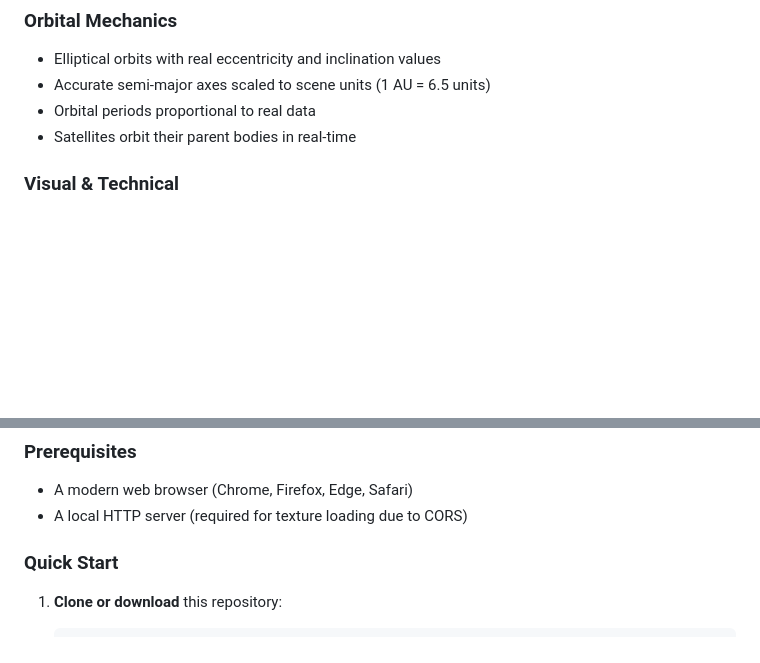
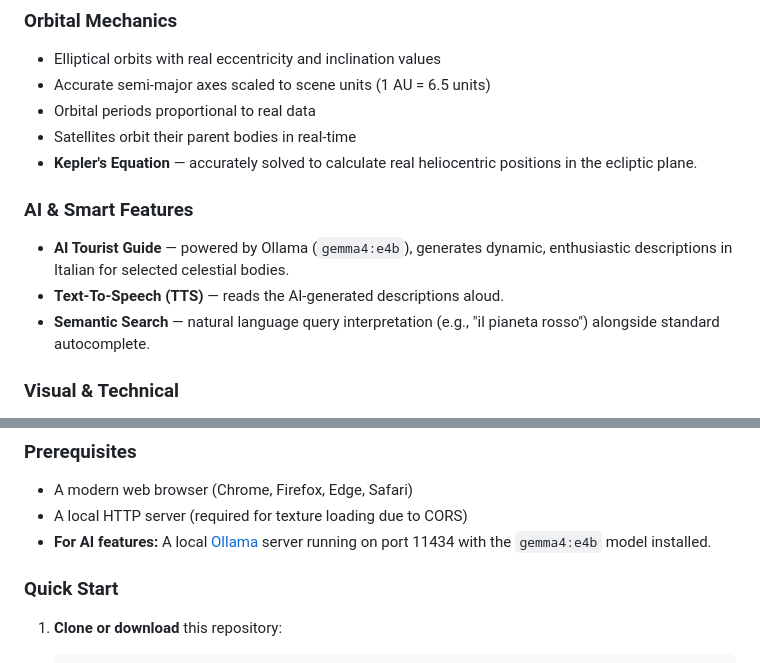
Before and after one commit to axoduss/SimulatoreViaLattea, a Markdown page: README.md, 2 parts joined by grey strips. GitHub-like rendering; blank space fills up the shorter version.

Commit message:
Add Kepler solver and AI features to README
Update README to document Kepler's Equation solver for accurate heliocentric positions and add an "AI & Smart Features" section. Describes an AI Tourist Guide (powered by Ollama gemma4:e4b) that generates Italian descriptions, Text-To-Speech for narration, and Semantic Search for natural-language queries. Also updates prerequisites to note a local Ollama server on port 11434 with the gemma4:e4b model.

```diff
--- a/README.md
+++ b/README.md
@@ -21,6 +21,13 @@ An interactive, real-time 3D simulation of our Solar System built entirely with
 - Accurate semi-major axes scaled to scene units (1 AU = 6.5 units)
 - Orbital periods proportional to real data
 - Satellites orbit their parent bodies in real-time
+- **Kepler's Equation** — accurately solved to calculate real heliocentric positions in the ecliptic plane.
+
+### AI & Smart Features
+- **AI Tourist Guide** — powered by Ollama (`gemma4:e4b`), generates dynamic, enthusiastic descriptions in Italian for selected celestial bodies.
+- **Text-To-Speech (TTS)** — reads the AI-generated descriptions aloud.
+- **Semantic Search** — natural language query interpretation (e.g., "il pianeta rosso") alongside standard autocomplete.
+
 
 ### Visual & Technical
 - **Dynamic Scaling** — objects maintain a minimum pixel size on screen regardless of distance, preventing them from disappearing when zoomed out
@@ -45,6 +52,7 @@ An interactive, real-time 3D simulation of our Solar System built entirely with
 ### Prerequisites
 - A modern web browser (Chrome, Firefox, Edge, Safari)
 - A local HTTP server (required for texture loading due to CORS)
+- **For AI features:** A local [Ollama](https://ollama.com/) server running on port 11434 with the `gemma4:e4b` model installed.
 
 ### Quick Start
 
```
